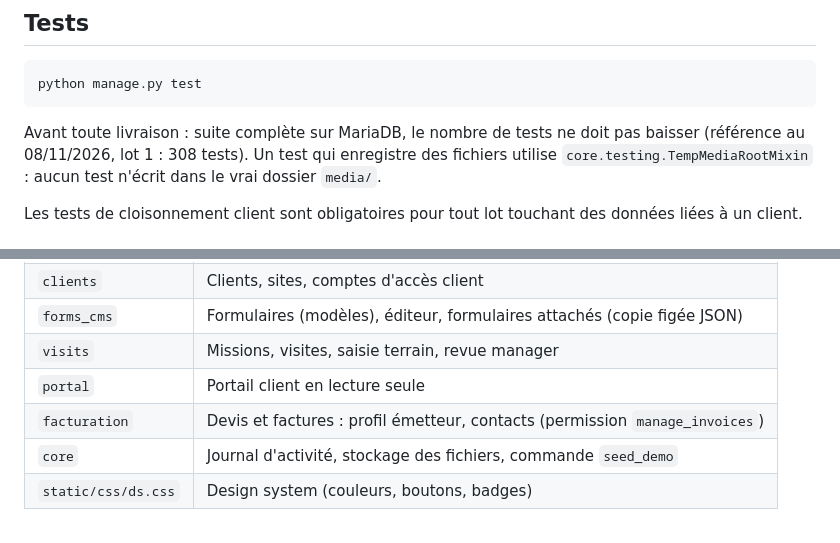
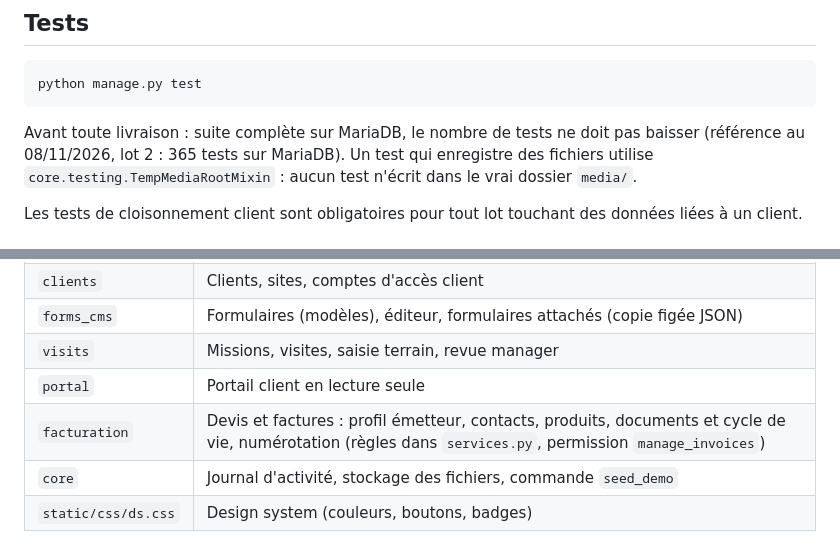
Before and after one commit to dmaiga/egmtech-suivi, a Markdown page: README.md, 2 parts joined by grey strips. Drawn GitHub-style.

Commit message:
docs: reference 365 tests, points a surveiller
Numerotation et isolation READ COMMITTED, garde-fous contournables par
QuerySet.update().

````diff
--- a/README.md
+++ b/README.md
@@ -108,7 +108,7 @@ python manage.py test
 ```
 
 Avant toute livraison : suite complète sur MariaDB, le nombre de tests ne doit pas baisser
-(référence au 08/11/2026, lot 1 : 308 tests). Un test qui enregistre des fichiers utilise
+(référence au 08/11/2026, lot 2 : 365 tests sur MariaDB). Un test qui enregistre des fichiers utilise
 `core.testing.TempMediaRootMixin` : aucun test n'écrit dans le vrai dossier `media/`.
 
 Les tests de cloisonnement client sont obligatoires pour tout lot touchant des données liées à un client.
@@ -122,7 +122,7 @@ Les tests de cloisonnement client sont obligatoires pour tout lot touchant des d
 | `forms_cms` | Formulaires (modèles), éditeur, formulaires attachés (copie figée JSON) |
 | `visits` | Missions, visites, saisie terrain, revue manager |
 | `portal` | Portail client en lecture seule |
-| `facturation` | Devis et factures : profil émetteur, contacts (permission `manage_invoices`) |
+| `facturation` | Devis et factures : profil émetteur, contacts, produits, documents et cycle de vie, numérotation (règles dans `services.py`, permission `manage_invoices`) |
 | `core` | Journal d'activité, stockage des fichiers, commande `seed_demo` |
 | `static/css/ds.css` | Design system (couleurs, boutons, badges) |
 
````
Also changed, not shown: docs/DETTE_TECHNIQUE.md (+3 -1 lines).
